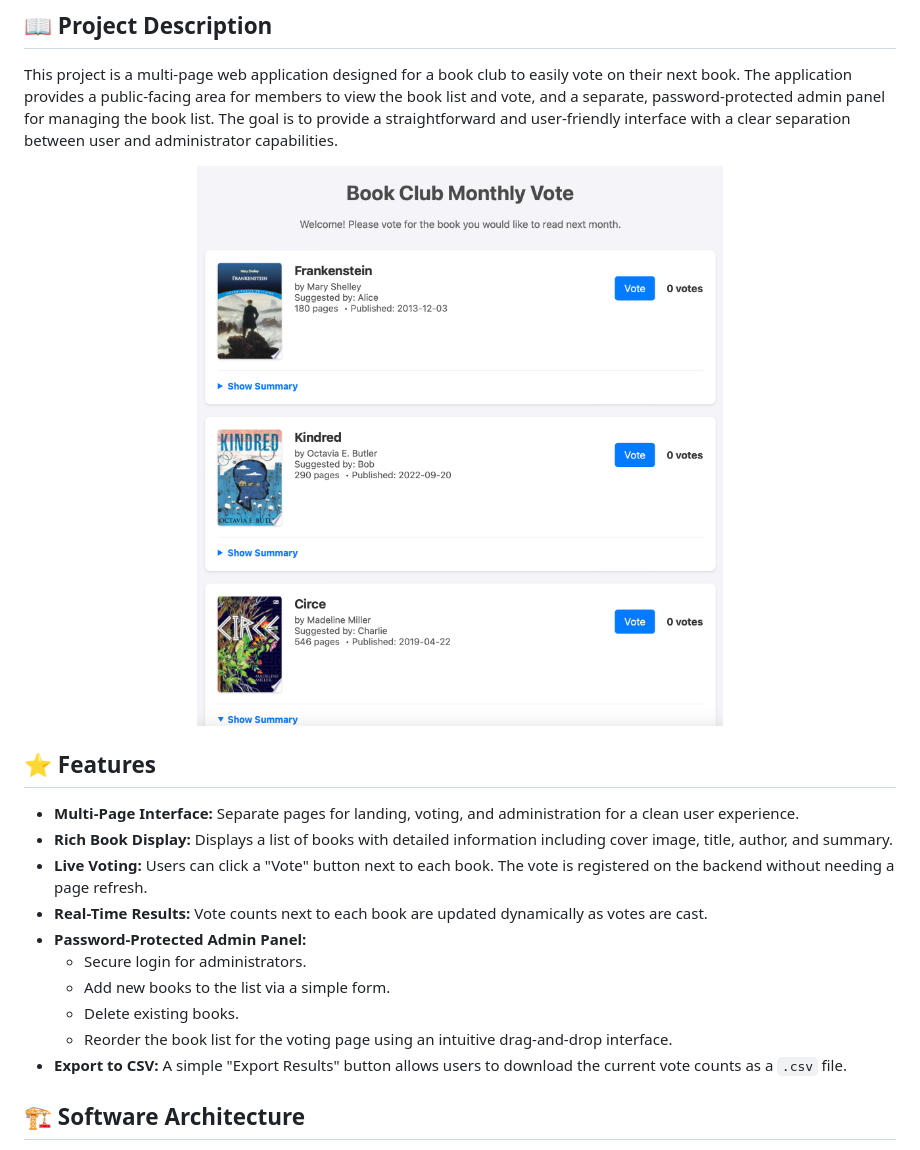
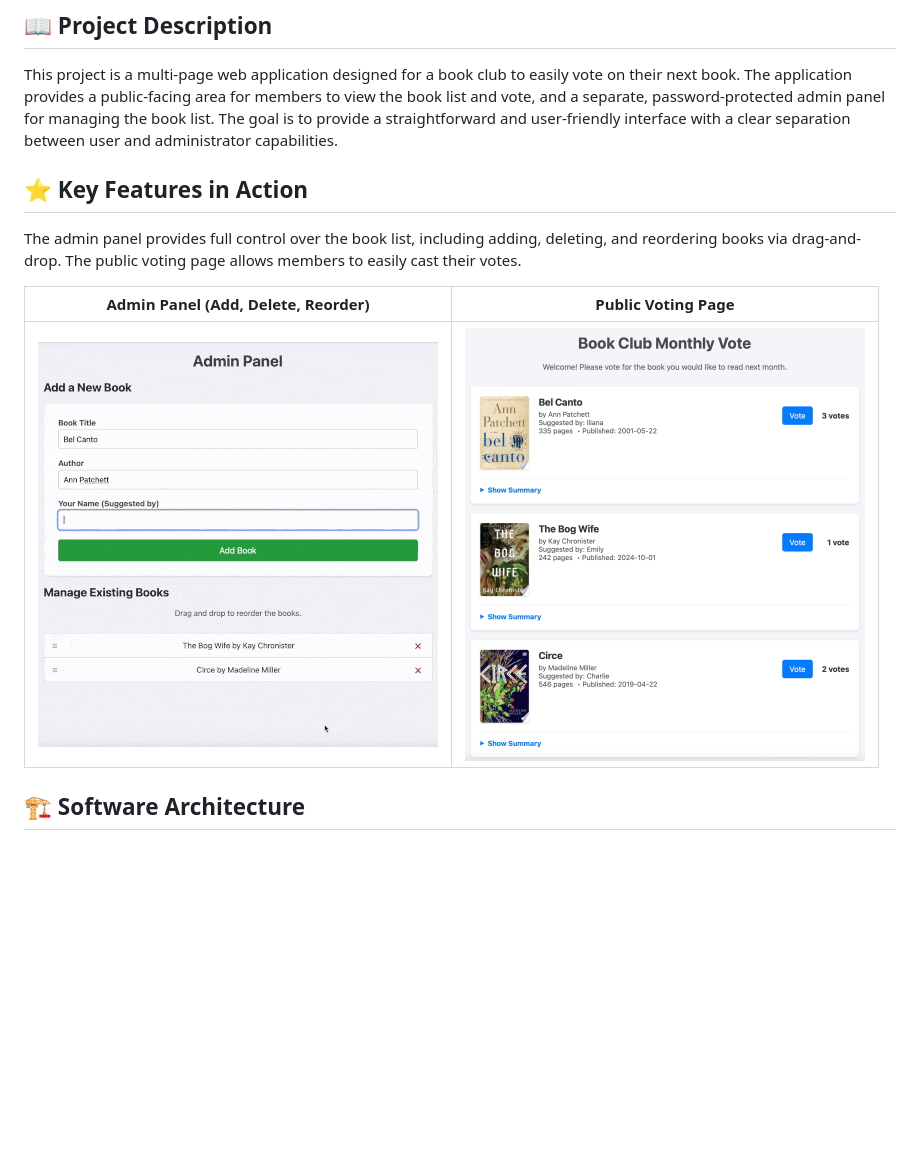
Before and after one commit to louloucodes/book_club_voting, a Markdown page: README.md, the part around the change. Drawn GitHub-style; pictures changed too: assets/admin_screen_recording.gif (added), assets/voting_page.png (added); blank space fills up the shorter version.

Commit message:
fixed bugs and updated README

```diff
--- a/README.md
+++ b/README.md
@@ -4,22 +4,13 @@
 
 This project is a multi-page web application designed for a book club to easily vote on their next book. The application provides a public-facing area for members to view the book list and vote, and a separate, password-protected admin panel for managing the book list. The goal is to provide a straightforward and user-friendly interface with a clear separation between user and administrator capabilities.
 
-<p align="center">
-  <img src="assets/landing_page.png" alt="Screenshot of the Book Club Voting App landing page" width="80%">
-</p>
+## ⭐ Key Features in Action
 
-## ⭐ Features
+The admin panel provides full control over the book list, including adding, deleting, and reordering books via drag-and-drop. The public voting page allows members to easily cast their votes.
 
-*   **Multi-Page Interface:** Separate pages for landing, voting, and administration for a clean user experience.
-*   **Rich Book Display:** Displays a list of books with detailed information including cover image, title, author, and summary.
-*   **Live Voting:** Users can click a "Vote" button next to each book. The vote is registered on the backend without needing a page refresh.
-*   **Real-Time Results:** Vote counts next to each book are updated dynamically as votes are cast.
-*   **Password-Protected Admin Panel:**
-    *   Secure login for administrators.
-    *   Add new books to the list via a simple form.
-    *   Delete existing books.
-    *   Reorder the book list for the voting page using an intuitive drag-and-drop interface.
-*   **Export to CSV:** A simple "Export Results" button allows users to download the current vote counts as a `.csv` file.
+| Admin Panel (Add, Delete, Reorder)            | Public Voting Page                        |
+| --------------------------------------------- | ----------------------------------------- |
+| <img src="assets/admin_screen_recording.gif" alt="Admin panel demo showing adding, deleting, and reordering books" width="400"> | <img src="assets/voting_page.png" alt="Public voting page with book list" width="400"> |
 
 ## 🏗️ Software Architecture
 
```
Also changed, not shown: 3 other files.
